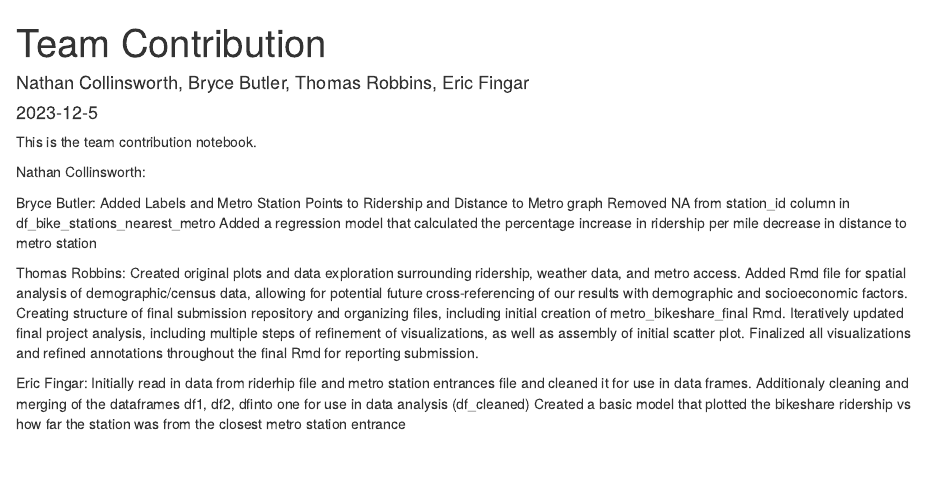
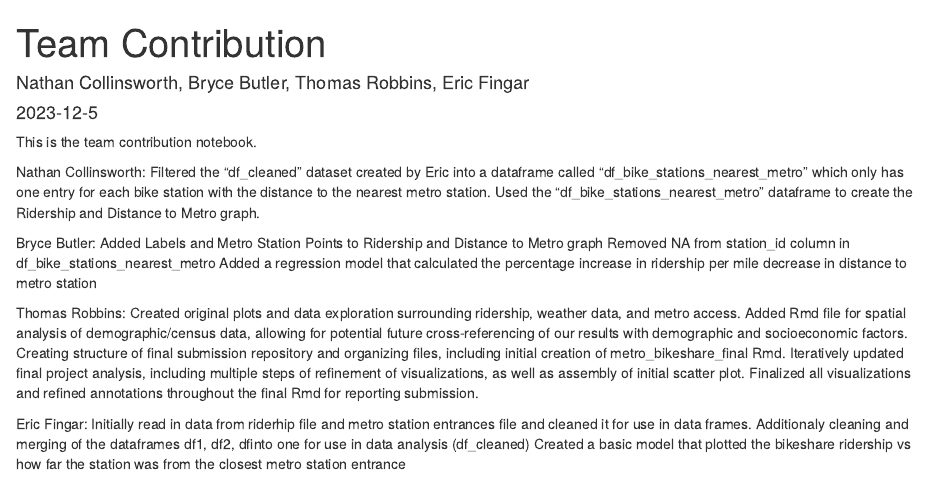
Before and after one commit to robbintd/bikeshare_23, an R Markdown document (reports/TeamContribution.Rmd): the page in a window 1100 px wide, from its top. Rendered offline with R 4.5, knitr and Pandoc, with nearby package versions.

Commit message:
Updated Team Contribution Rmd

```diff
--- a/reports/TeamContribution.Rmd
+++ b/reports/TeamContribution.Rmd
@@ -8,6 +8,9 @@ output: html_notebook
 This is the team contribution notebook.
 
 Nathan Collinsworth:
+Filtered the "df_cleaned" dataset created by Eric into a dataframe called "df_bike_stations_nearest_metro"
+which only has one entry for each bike station with the distance to the nearest metro station.
+Used the "df_bike_stations_nearest_metro" dataframe to create the Ridership and Distance to Metro graph.
 
 
 Bryce Butler:
```
